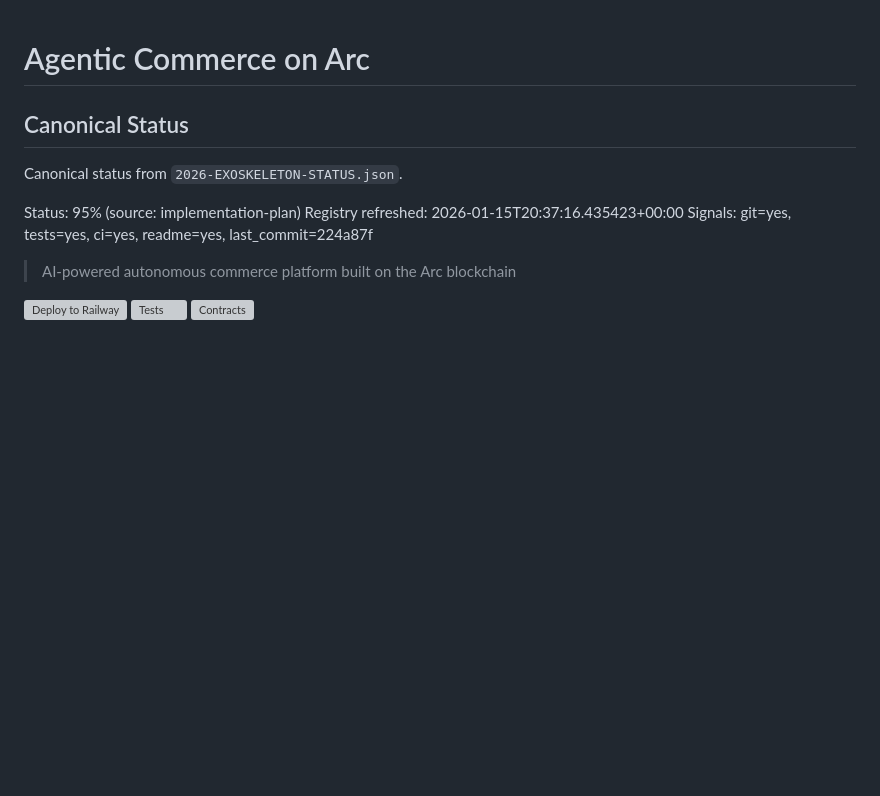
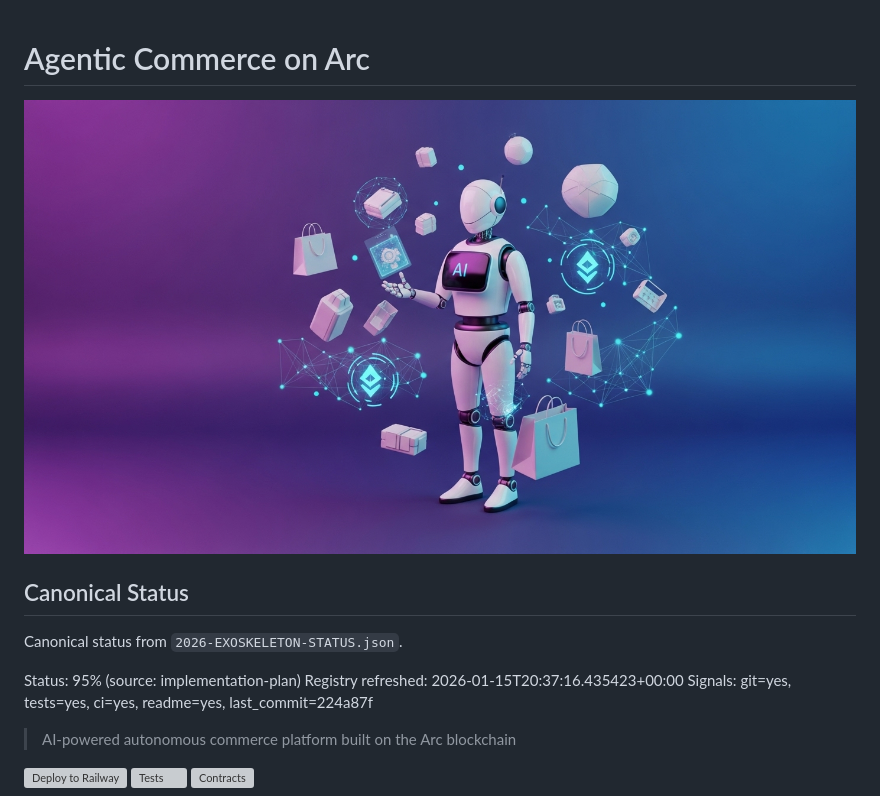
Before and after one commit to DNYoussef/agentic-commerce-arc, a Markdown page: README.md, the part around the change. Drawn GitHub-style; blank space fills up the shorter version; grey boxes are pictures that could not be loaded.

Commit message:
docs: add cover image to README
Co-Authored-By: Claude Opus 4.5 <noreply@anthropic.com>

```diff
--- a/README.md
+++ b/README.md
@@ -1,4 +1,6 @@
 # Agentic Commerce on Arc
+
+![Agentic Commerce Cover](docs/assets/cover-image.jpg)
 
 ## Canonical Status
 
```
